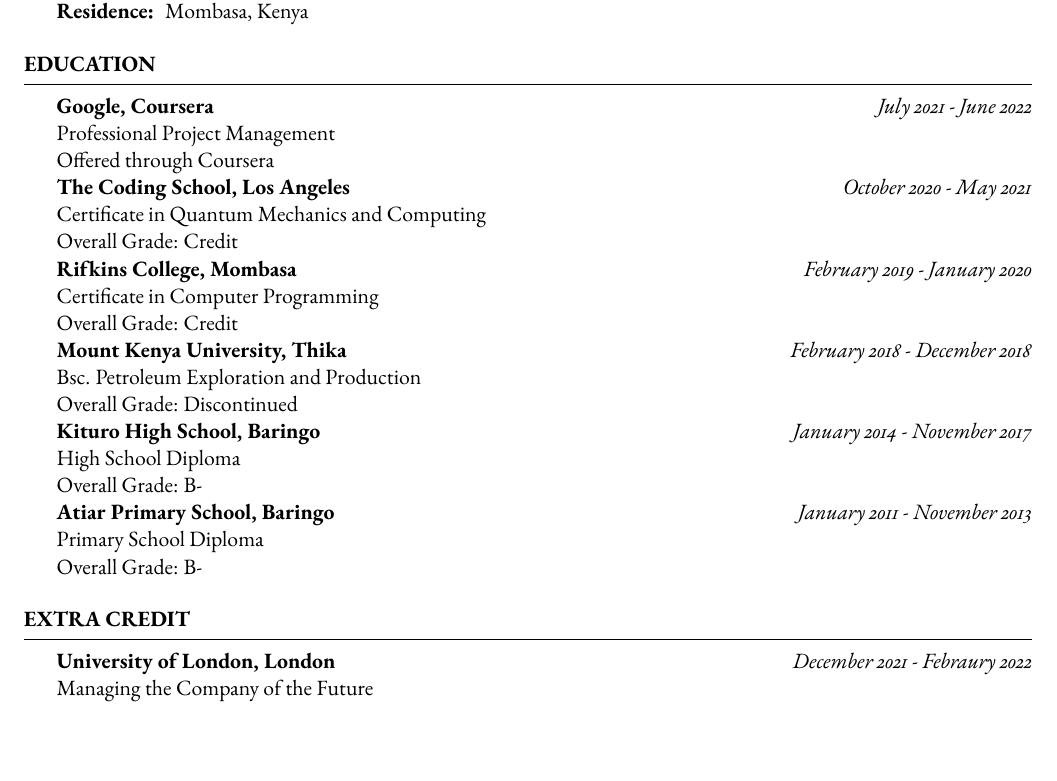
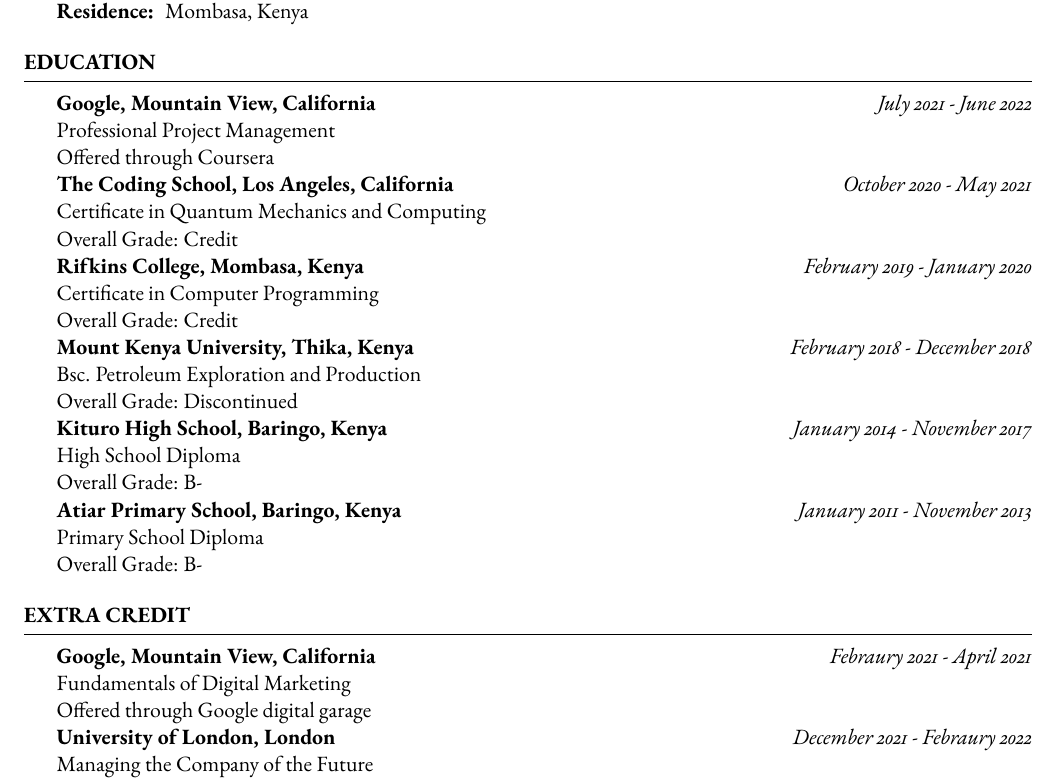
Before and after one commit to KennedyKenei/curriculumn-vitae, a LaTeX CV (Kennedy/template.tex): part of page 1 of 2, cut so that both start at the same text, the shorter picture padded with empty space. Compiled offline with pdfLaTeX.

Commit message:
I have included the appropriate locations, and extra credit

```diff
--- a/Kennedy/template.tex
+++ b/Kennedy/template.tex
@@ -62,22 +62,22 @@
 %----------------------------------------------------------------------------------------
 
 \begin{rSection}{Education}
-	\textbf{Google, Coursera} \hfill \textit{July 2021 - June 2022} \\
+	\textbf{Google, Mountain View, California} \hfill \textit{July 2021 - June 2022} \\
 	Professional Project Management \\
 	Offered through Coursera \\
-	\textbf{The Coding School, Los Angeles} \hfill \textit{October 2020 - May 2021} \\
+	\textbf{The Coding School, Los Angeles, California} \hfill \textit{October 2020 - May 2021} \\
 	Certificate in Quantum Mechanics and Computing \\
 	Overall Grade: Credit \\
-	\textbf{Rifkins College, Mombasa} \hfill \textit{February 2019 - January 2020} \\
+	\textbf{Rifkins College, Mombasa, Kenya} \hfill \textit{February 2019 - January 2020} \\
 	Certificate in Computer Programming \\
 	Overall Grade: Credit \\
-	\textbf{Mount Kenya University, Thika} \hfill \textit{February 2018 - December 2018} \\
+	\textbf{Mount Kenya University, Thika, Kenya} \hfill \textit{February 2018 - December 2018} \\
 	Bsc. Petroleum Exploration and Production \\
 	Overall Grade: Discontinued \\
-	\textbf{Kituro High School, Baringo} \hfill \textit{January 2014 - November 2017} \\
+	\textbf{Kituro High School, Baringo, Kenya} \hfill \textit{January 2014 - November 2017} \\
 	High School Diploma \\
 	Overall Grade: B- \\
-	\textbf{Atiar Primary School, Baringo} \hfill \textit{January 2011 - November 2013} \\
+	\textbf{Atiar Primary School, Baringo, Kenya} \hfill \textit{January 2011 - November 2013} \\
 	Primary School Diploma \\
 	Overall Grade: B-
 
@@ -86,6 +86,9 @@
 %	Extra Credit
 %---------------------------------------------------------------------------------------
 \begin{rSection}{Extra Credit}
+	\textbf{Google, Mountain View, California} \hfill \textit{Febraury 2021 - April 2021} \\
+	Fundamentals of Digital Marketing \\
+	Offered through Google digital garage \\
 	\textbf{University of London, London} \hfill \textit{December 2021 - Febraury 2022} \\
 	Managing the Company of the Future \\
 	Offered through Coursera \\
```
Also changed, not shown: Kennedy/template.pdf, 2 other files.
